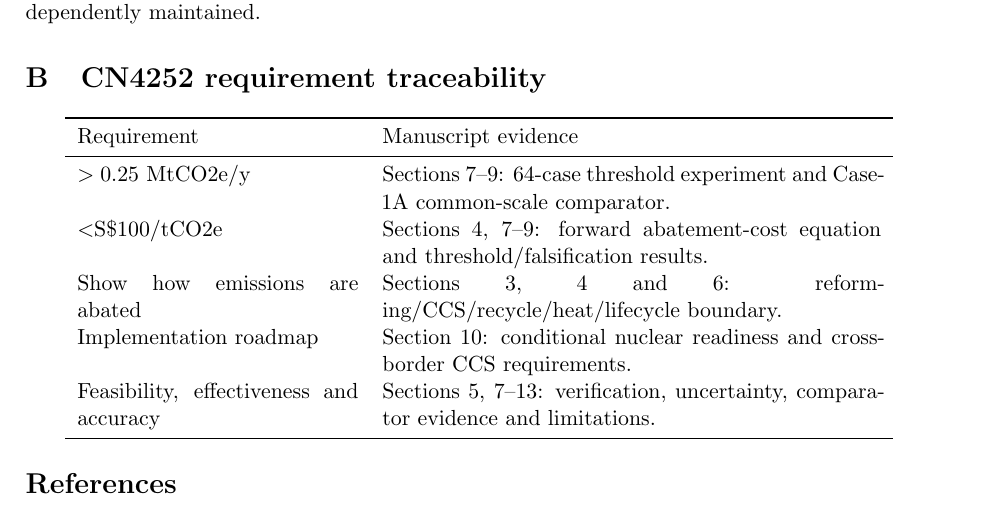
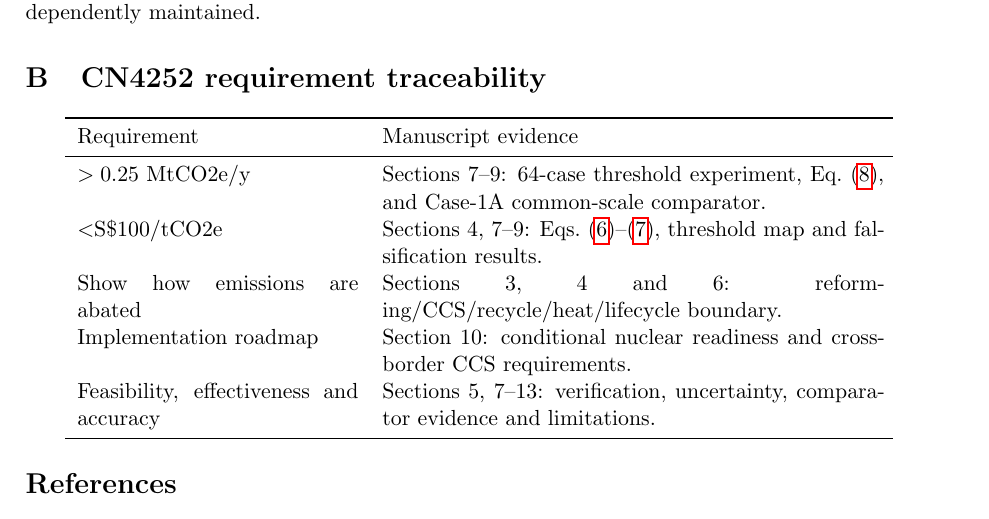
Before and after one commit to weewzr/Implementation-of-Nuclear-Assisted-SMR-with-Carbon-Capture-in-Singapore, a LaTeX paper (paper/main.tex, which reads paper/sections/B_traceability.tex): part of page 11 of 12, cut so that both start at the same text. Compiled offline with pdfLaTeX.

Commit message:
Cross-reference governing equations to CN4252 requirements

```diff
--- a/paper/sections/B_traceability.tex
+++ b/paper/sections/B_traceability.tex
@@ -4,8 +4,8 @@
 \toprule
 Requirement & Manuscript evidence \\
 \midrule
-$>0.25$ MtCO2e/y & Sections 7--9: 64-case threshold experiment and Case-1A common-scale comparator. \\
-$<$S\$100/tCO2e & Sections 4, 7--9: forward abatement-cost equation and threshold/falsification results. \\
+$>0.25$ MtCO2e/y & Sections 7--9: 64-case threshold experiment, Eq.~\eqref{eq:joint-pass}, and Case-1A common-scale comparator. \\
+$<$S\$100/tCO2e & Sections 4, 7--9: Eqs.~\eqref{eq:annual-avoided}--\eqref{eq:abatement-cost}, threshold map and falsification results. \\
 Show how emissions are abated & Sections 3, 4 and 6: reforming/CCS/recycle/heat/lifecycle boundary. \\
 Implementation roadmap & Section 10: conditional nuclear readiness and cross-border CCS requirements. \\
 Feasibility, effectiveness and accuracy & Sections 5, 7--13: verification, uncertainty, comparator evidence and limitations. \\
```
